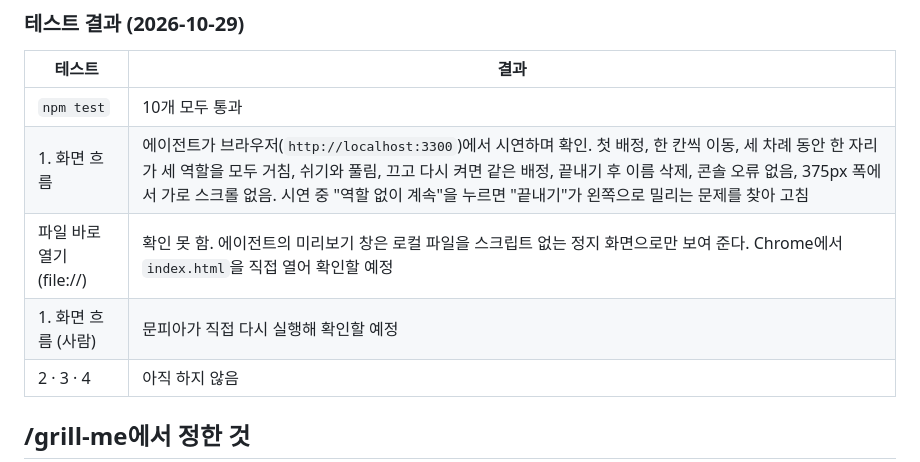
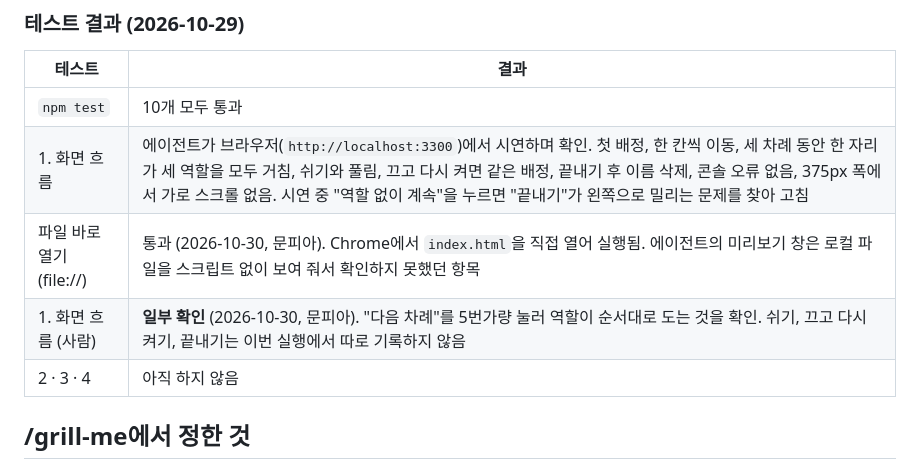
Before and after one commit to lemonbuilder/biz.69911_team02, a Markdown page: docs/specs/문피아-role-rotation.md, the part around the change. GitHub-like rendering.

Commit message:
Record 문피아 hand-run check in role-rotation spec
Co-Authored-By: Claude Opus 5.5 <noreply@anthropic.com>

```diff
--- a/docs/specs/문피아-role-rotation.md
+++ b/docs/specs/문피아-role-rotation.md
@@ -154,8 +154,8 @@
 |---|---|
 | `npm test` | 10개 모두 통과 |
 | 1. 화면 흐름 | 에이전트가 브라우저(`http://localhost:3300`)에서 시연하며 확인. 첫 배정, 한 칸씩 이동, 세 차례 동안 한 자리가 세 역할을 모두 거침, 쉬기와 풀림, 끄고 다시 켜면 같은 배정, 끝내기 후 이름 삭제, 콘솔 오류 없음, 375px 폭에서 가로 스크롤 없음. 시연 중 "역할 없이 계속"을 누르면 "끝내기"가 왼쪽으로 밀리는 문제를 찾아 고침 |
-| 파일 바로 열기 (file://) | 확인 못 함. 에이전트의 미리보기 창은 로컬 파일을 스크립트 없는 정지 화면으로만 보여 준다. Chrome에서 `index.html`을 직접 열어 확인할 예정 |
-| 1. 화면 흐름 (사람) | 문피아가 직접 다시 실행해 확인할 예정 |
+| 파일 바로 열기 (file://) | 통과 (2026-10-30, 문피아). Chrome에서 `index.html`을 직접 열어 실행됨. 에이전트의 미리보기 창은 로컬 파일을 스크립트 없이 보여 줘서 확인하지 못했던 항목 |
+| 1. 화면 흐름 (사람) | **일부 확인** (2026-10-30, 문피아). "다음 차례"를 5번가량 눌러 역할이 순서대로 도는 것을 확인. 쉬기, 끄고 다시 켜기, 끝내기는 이번 실행에서 따로 기록하지 않음 |
 | 2 · 3 · 4 | 아직 하지 않음 |
 
 ## /grill-me에서 정한 것
```
